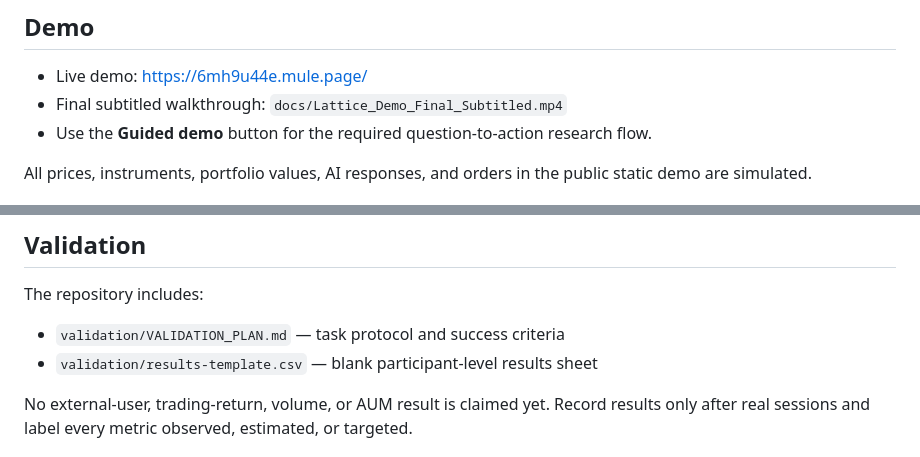
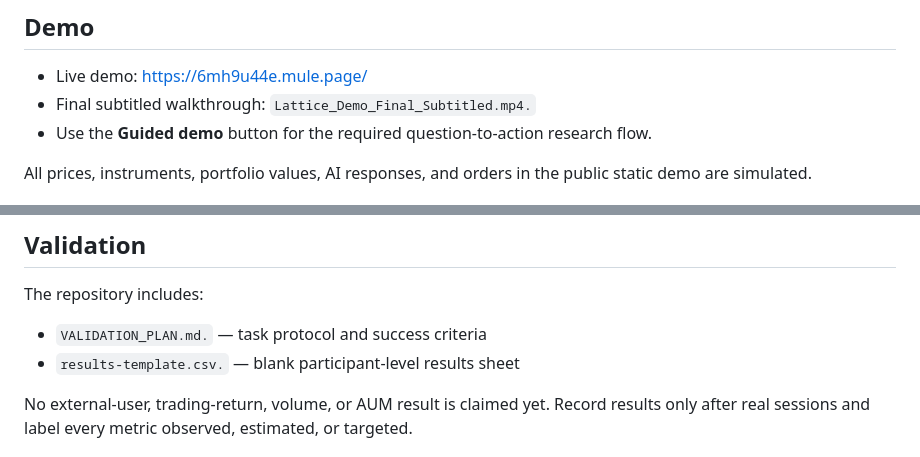
Before and after one commit to MGojo499/lattice-ai-equity-intelligence, a Markdown page: README.md, 2 parts joined by grey strips. Rendered like a GitHub page.

Commit message:
Fix file references in README.md

```diff
--- a/README.md
+++ b/README.md
@@ -9,7 +9,7 @@ Lattice helps active retail and prosumer investors research tokenized U.S. equit
 ## Demo
 
 - Live demo: https://6mh9u44e.mule.page/
-- Final subtitled walkthrough: `docs/Lattice_Demo_Final_Subtitled.mp4`
+- Final subtitled walkthrough: `Lattice_Demo_Final_Subtitled.mp4.`
 - Use the **Guided demo** button for the required question-to-action research flow.
 
 All prices, instruments, portfolio values, AI responses, and orders in the public static demo are simulated.
@@ -64,8 +64,8 @@ Never commit a real credential. `.env` is intentionally excluded from source con
 
 The repository includes:
 
-- `validation/VALIDATION_PLAN.md` — task protocol and success criteria
-- `validation/results-template.csv` — blank participant-level results sheet
+- `VALIDATION_PLAN.md.` — task protocol and success criteria
+- `results-template.csv.` — blank participant-level results sheet
 
 No external-user, trading-return, volume, or AUM result is claimed yet. Record results only after real sessions and label every metric observed, estimated, or targeted.
 
```
